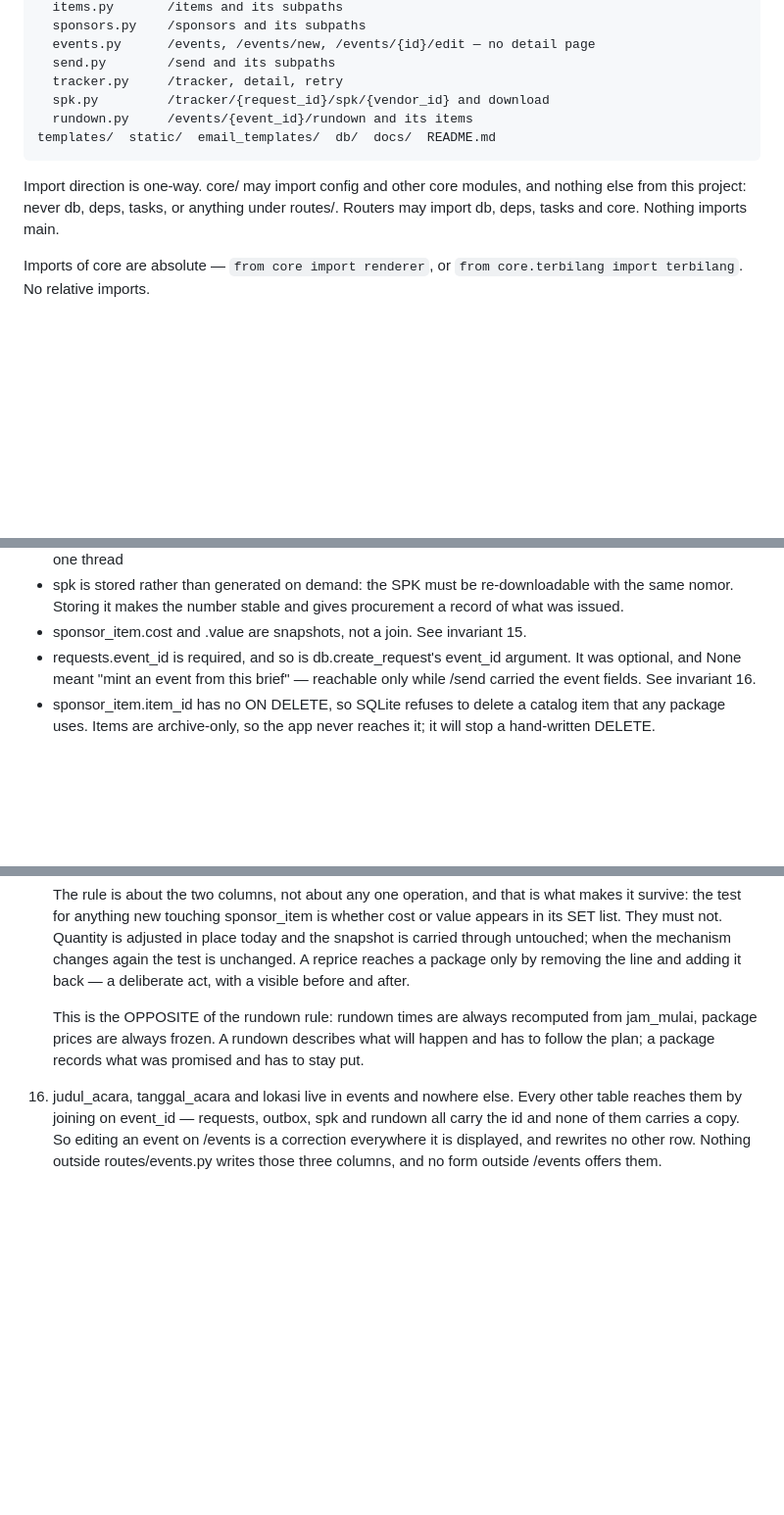
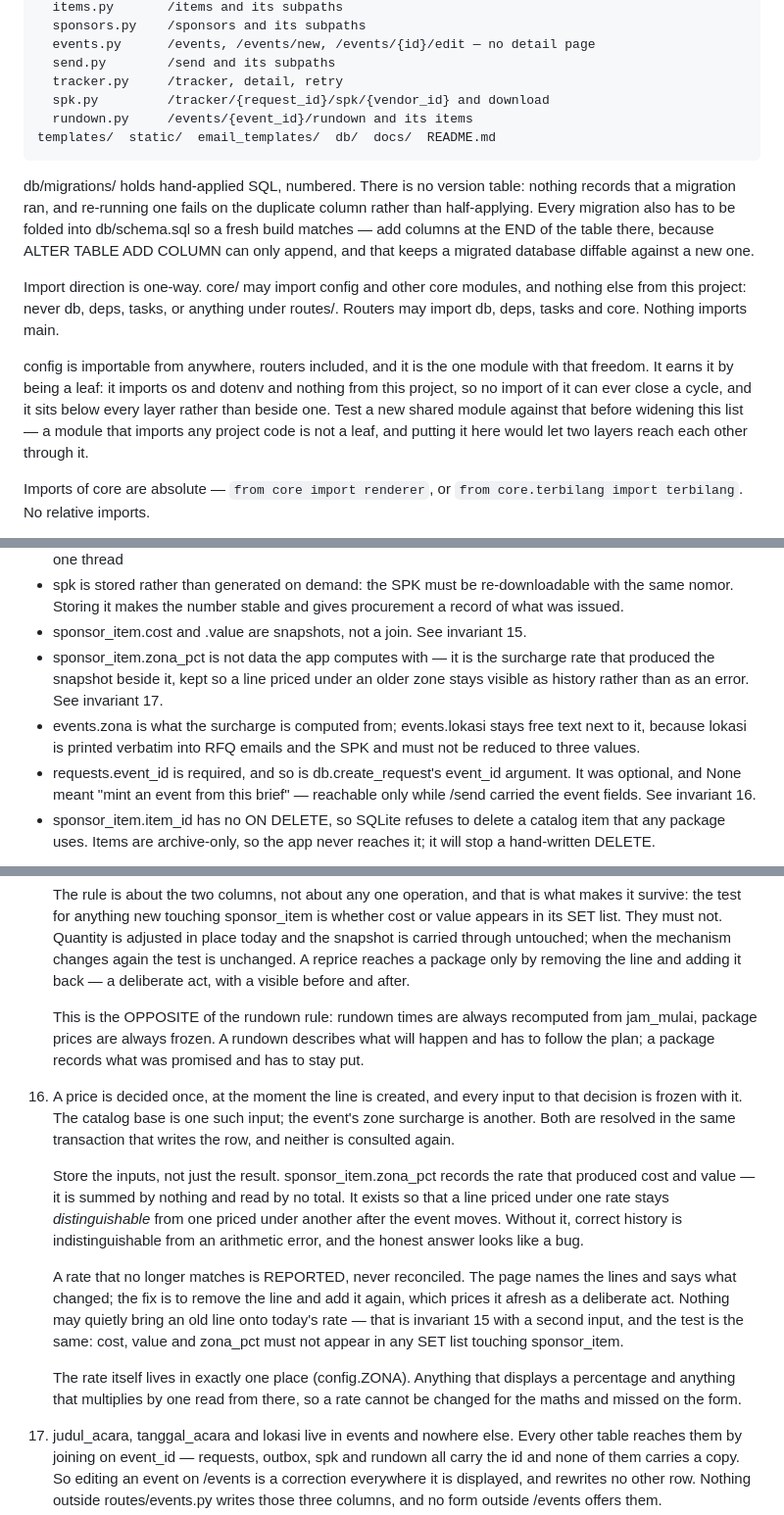
Before and after one commit to ActualRML/event-ops, a Markdown page: CLAUDE.md, 3 parts joined by grey strips. Shown at 98% size. Rendered like a GitHub page; blank space fills up the shorter version.

Commit message:
docs: invariant 17, the zone surcharge, and why config is importable anywhere
Invariant 17 states the rule the zone work is an instance of rather than the
code that implements it: a price is decided once, at creation, and every
input to that decision is frozen with it — store the inputs, not just the
result, so a line priced under an old rate stays distinguishable from an
arithmetic error. A rate that no longer matches is reported, never
reconciled. The test is the same one invariant 15 uses, with a second
column: cost, value and zona_pct must not appear in any SET list touching
sponsor_item.

The layering note now says WHY config is the one module importable from
anywhere instead of just listing it. It is a leaf — it imports os and dotenv
and nothing from this project — so no import of it can close a cycle, and it
sits below every layer rather than beside one. That property, not the name,
is what a future shared module has to match before this list widens.
Verified against config.py's imports.

Also: db/migrations/ and its no-version-table rule, the two new columns in
the Schema block, and the reason lokasi stays free text beside zona.

Co-Authored-By: Claude Opus 5 <noreply@anthropic.com>

```diff
--- a/CLAUDE.md
+++ b/CLAUDE.md
@@ -76,10 +78,25 @@ Language — the split is by audience, not by file:
       rundown.py     /events/{event_id}/rundown and its items
     templates/  static/  email_templates/  db/  docs/  README.md
 
+db/migrations/ holds hand-applied SQL, numbered. There is no version table:
+nothing records that a migration ran, and re-running one fails on the
+duplicate column rather than half-applying. Every migration also has to be
+folded into db/schema.sql so a fresh build matches — add columns at the END
+of the table there, because ALTER TABLE ADD COLUMN can only append, and that
+keeps a migrated database diffable against a new one.
+
 Import direction is one-way. core/ may import config and other core
 modules, and nothing else from this project: never db, deps, tasks, or
 anything under routes/. Routers may import db, deps, tasks and core.
 Nothing imports main.
+
+config is importable from anywhere, routers included, and it is the one
+module with that freedom. It earns it by being a leaf: it imports os and
+dotenv and nothing from this project, so no import of it can ever close a
+cycle, and it sits below every layer rather than beside one. Test a new
+shared module against that before widening this list — a module that
+imports any project code is not a leaf, and putting it here would let two
+layers reach each other through it.
 
 Imports of core are absolute — `from core import renderer`, or
 `from core.terbilang import terbilang`. No relative imports.
@@ -278,6 +298,13 @@ Rationale:
   re-downloadable with the same nomor. Storing it makes the number
   stable and gives procurement a record of what was issued.
 - sponsor_item.cost and .value are snapshots, not a join. See invariant 15.
+- sponsor_item.zona_pct is not data the app computes with — it is the
+  surcharge rate that produced the snapshot beside it, kept so a line
+  priced under an older zone stays visible as history rather than as an
+  error. See invariant 17.
+- events.zona is what the surcharge is computed from; events.lokasi stays
+  free text next to it, because lokasi is printed verbatim into RFQ emails
+  and the SPK and must not be reduced to three values.
 - requests.event_id is required, and so is db.create_request's event_id
   argument. It was optional, and None meant "mint an event from this
   brief" — reachable only while /send carried the event fields. See
@@ -346,6 +373,28 @@ the next rebuild from schema.sql.
     recomputed from jam_mulai, package prices are always frozen. A rundown
     describes what will happen and has to follow the plan; a package
     records what was promised and has to stay put.
+17. A price is decided once, at the moment the line is created, and every
+    input to that decision is frozen with it. The catalog base is one such
+    input; the event's zone surcharge is another. Both are resolved in the
+    same transaction that writes the row, and neither is consulted again.
+
+    Store the inputs, not just the result. sponsor_item.zona_pct records the
+    rate that produced cost and value — it is summed by nothing and read by
+    no total. It exists so that a line priced under one rate stays
+    *distinguishable* from one priced under another after the event moves.
+    Without it, correct history is indistinguishable from an arithmetic
+    error, and the honest answer looks like a bug.
+
+    A rate that no longer matches is REPORTED, never reconciled. The page
+    names the lines and says what changed; the fix is to remove the line and
+    add it again, which prices it afresh as a deliberate act. Nothing may
+    quietly bring an old line onto today's rate — that is invariant 15 with a
+    second input, and the test is the same: cost, value and zona_pct must not
+    appear in any SET list touching sponsor_item.
+
+    The rate itself lives in exactly one place (config.ZONA). Anything that
+    displays a percentage and anything that multiplies by one read from
+    there, so a rate cannot be changed for the maths and missed on the form.
 16. judul_acara, tanggal_acara and lokasi live in events and nowhere else.
     Every other table reaches them by joining on event_id — requests,
     outbox, spk and rundown all carry the id and none of them carries a
```
Also changed, not shown: other parts of CLAUDE.md (+8 -3 lines).
